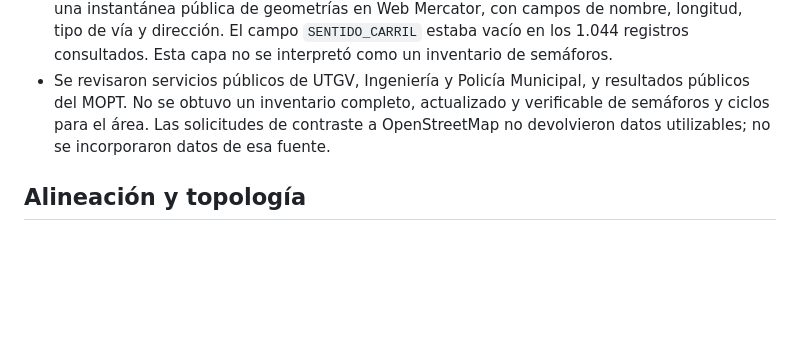
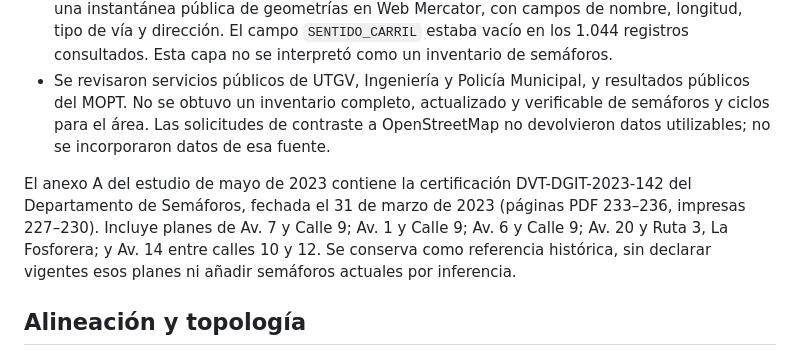
Before and after one commit to jaceve117-design/LiDARtransito, a Markdown page: docs/mapa-real.md, the part around the change. Drawn GitHub-style; blank space fills up the shorter version.

Commit message:
docs: record historical official traffic signal plans from the supplied study

```diff
--- a/docs/mapa-real.md
+++ b/docs/mapa-real.md
@@ -5,6 +5,8 @@
 - `Heredia.png`, imagen marcada por el usuario el 11 de octubre de 2026. Los nueve puntos rojos son los puntos de control tomados para esta prueba. Las seis flechas amarillas son referencias de flujo y congestión, no mediciones de volumen.
 - Red Vial Tramos MH, Municipalidad de Heredia: https://sig.heredia.go.cr/server/rest/services/UTGV/RedVIalTramosMH/MapServer/0. Se descargó una instantánea pública de geometrías en Web Mercator, con campos de nombre, longitud, tipo de vía y dirección. El campo `SENTIDO_CARRIL` estaba vacío en los 1.044 registros consultados. Esta capa no se interpretó como un inventario de semáforos.
 - Se revisaron servicios públicos de UTGV, Ingeniería y Policía Municipal, y resultados públicos del MOPT. No se obtuvo un inventario completo, actualizado y verificable de semáforos y ciclos para el área. Las solicitudes de contraste a OpenStreetMap no devolvieron datos utilizables; no se incorporaron datos de esa fuente.
+
+El anexo A del estudio de mayo de 2023 contiene la certificación DVT-DGIT-2023-142 del Departamento de Semáforos, fechada el 31 de marzo de 2023 (páginas PDF 233–236, impresas 227–230). Incluye planes de Av. 7 y Calle 9; Av. 1 y Calle 9; Av. 6 y Calle 9; Av. 20 y Ruta 3, La Fosforera; y Av. 14 entre calles 10 y 12. Se conserva como referencia histórica, sin declarar vigentes esos planes ni añadir semáforos actuales por inferencia.
 
 ## Alineación y topología
 
```
